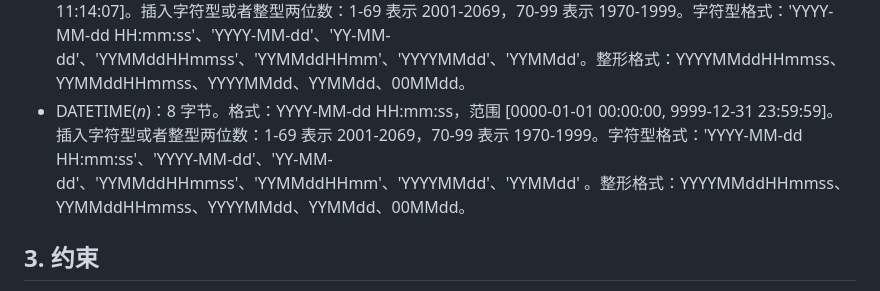
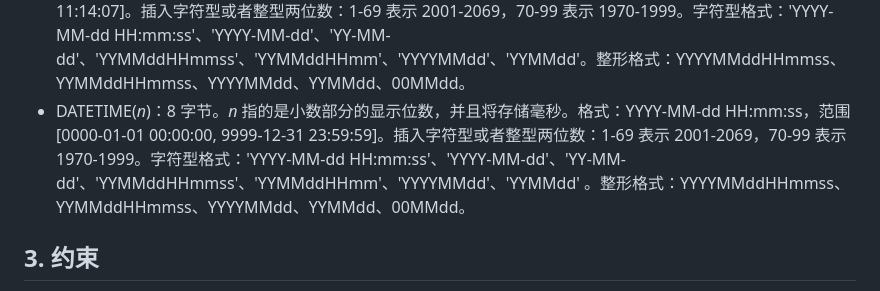
Before and after one commit to ivfzhou/my_learning_code, a Markdown page: note/mysql/mysql.md, the part around the change. Drawn GitHub-style.

Commit message:
更新 mysql 笔记

```diff
--- a/note/mysql/mysql.md
+++ b/note/mysql/mysql.md
@@ -43,7 +43,7 @@
 - DATE：3 字节。格式：YYYY-MM-dd，范围 [0000-01-01,9999-12-31]。插入字符型或者整型两位数：1-69 表示 2001-2069，70-99 表示 1970-1999。字符型格式：'YYYY-MM-dd'、'YY-MM-dd'、'YYYYMMdd'、'YYMMdd'。中间分割符 - 可以替换成 ./@+*。整形格式：YYYYMMdd、YYMMdd、(00)MMdd。
 - TIME(*n*)：3 字节。格式：HHH:mm:ss，范围 [-838:59:59, 838:59:59]。字符型格式：'D HH:mm:ss'、'HHH:mm:ss'、'HH:mm'、'D HH'、'HHHmmss'、'mmss'、'ss'。整型格式：HHHmmss、mmss、ss。
 - TIMESTAMP(*n*)：4 字节。格式：YYYY-MM-dd hh:mm:ss UTC，范围 (1970-01-01 08:00:00, 2038-1-19 11:14:07]。插入字符型或者整型两位数：1-69 表示 2001-2069，70-99 表示 1970-1999。字符型格式：'YYYY-MM-dd HH:mm:ss'、'YYYY-MM-dd'、'YY-MM-dd'、'YYMMddHHmmss'、'YYMMddHHmm'、'YYYYMMdd'、'YYMMdd'。整形格式：YYYYMMddHHmmss、YYMMddHHmmss、YYYYMMdd、YYMMdd、00MMdd。
-- DATETIME(*n*)：8 字节。格式：YYYY-MM-dd HH:mm:ss，范围 [0000-01-01 00:00:00, 9999-12-31 23:59:59]。插入字符型或者整型两位数：1-69 表示 2001-2069，70-99 表示 1970-1999。字符型格式：'YYYY-MM-dd HH:mm:ss'、'YYYY-MM-dd'、'YY-MM-dd'、'YYMMddHHmmss'、'YYMMddHHmm'、'YYYYMMdd'、'YYMMdd' 。整形格式：YYYYMMddHHmmss、YYMMddHHmmss、YYYYMMdd、YYMMdd、00MMdd。
+- DATETIME(*n*)：8 字节。*n* 指的是小数部分的显示位数，并且将存储毫秒。格式：YYYY-MM-dd HH:mm:ss，范围 [0000-01-01 00:00:00, 9999-12-31 23:59:59]。插入字符型或者整型两位数：1-69 表示 2001-2069，70-99 表示 1970-1999。字符型格式：'YYYY-MM-dd HH:mm:ss'、'YYYY-MM-dd'、'YY-MM-dd'、'YYMMddHHmmss'、'YYMMddHHmm'、'YYYYMMdd'、'YYMMdd' 。整形格式：YYYYMMddHHmmss、YYMMddHHmmss、YYYYMMdd、YYMMdd、00MMdd。
 
 ## 3. 约束
 
```
